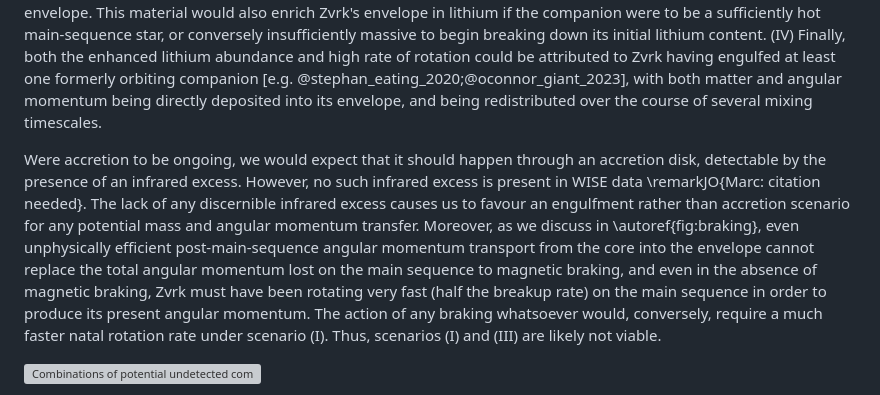
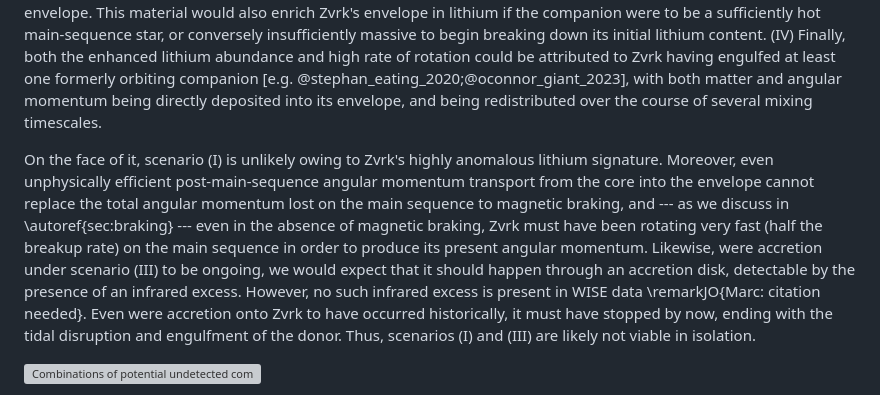
Before and after one commit to darthoctopus/zvrk, a Markdown page: Writeup/zvrk.md, the part around the change. GitHub-like rendering; grey boxes are pictures that could not be loaded.

Commit message:
rewrite this paragraph

```diff
--- a/Writeup/zvrk.md
+++ b/Writeup/zvrk.md
@@ -354,7 +354,7 @@ Since we have only measured Zvrk's present state (with other initial conditions
 (III) A very close-in companion could instead give rise to mass transfer, with the accreted material directly depositing angular momentum into Zvrk's envelope. This material would also enrich Zvrk's envelope in lithium if the companion were to be a sufficiently hot main-sequence star, or conversely insufficiently massive to begin breaking down its initial lithium content.
 (IV)  Finally, both the enhanced lithium abundance and high rate of rotation could be attributed to Zvrk having engulfed at least one formerly orbiting companion [e.g. @stephan_eating_2020;@oconnor_giant_2023], with both matter and angular momentum being directly deposited into its envelope, and being redistributed over the course of several mixing timescales.
 
-Were accretion to be ongoing, we would expect that it should happen through an accretion disk, detectable by the presence of an infrared excess. However, no such infrared excess is present in WISE data \remarkJO{Marc: citation needed}. The lack of any discernible infrared excess causes us to favour an engulfment rather than accretion scenario for any potential mass and angular momentum transfer. Moreover, as we discuss in \autoref{fig:braking}, even unphysically efficient post-main-sequence angular momentum transport from the core into the envelope cannot replace the total angular momentum lost on the main sequence to magnetic braking, and even in the absence of magnetic braking, Zvrk must have been rotating very fast (half the breakup rate) on the main sequence in order to produce its present angular momentum. The action of any braking whatsoever would, conversely, require a much faster natal rotation rate under scenario (I). Thus, scenarios (I) and (III) are likely not viable.
+On the face of it, scenario (I) is unlikely owing to Zvrk's highly anomalous lithium signature. Moreover, even unphysically efficient post-main-sequence angular momentum transport from the core into the envelope cannot replace the total angular momentum lost on the main sequence to magnetic braking, and --- as we discuss in \autoref{sec:braking} --- even in the absence of magnetic braking, Zvrk must have been rotating very fast (half the breakup rate) on the main sequence in order to produce its present angular momentum. Likewise, were accretion under scenario (III) to be ongoing, we would expect that it should happen through an accretion disk, detectable by the presence of an infrared excess. However, no such infrared excess is present in WISE data \remarkJO{Marc: citation needed}. Even were accretion onto Zvrk to have occurred historically, it must have stopped by now, ending with the tidal disruption and engulfment of the donor. Thus, scenarios (I) and (III) are likely not viable in isolation.
 
 ![Combinations of potential undetected companion masses and orbital separations. Shading shows regions excluded by various constraints, with the boundaries of these regions marked out with solid curves. The red curve, and shaded area above it, shows combinations excluded by the Gaia DR3 RV dispersion. The orange curve, and the shaded region to its right, shows combinations excluded by the 99 day rotational period. The blue curve, and shaded region below it, shows combinations which would cause Zvrk to overflow its Roche lobe, resulting in inspiral. All combinations of companion mass and orbital separation can be seen to either be excluded by observational constraints, or lead eventually to inspiral and engulfment. \label{fig:rv}](rv.pdf)
 
```
